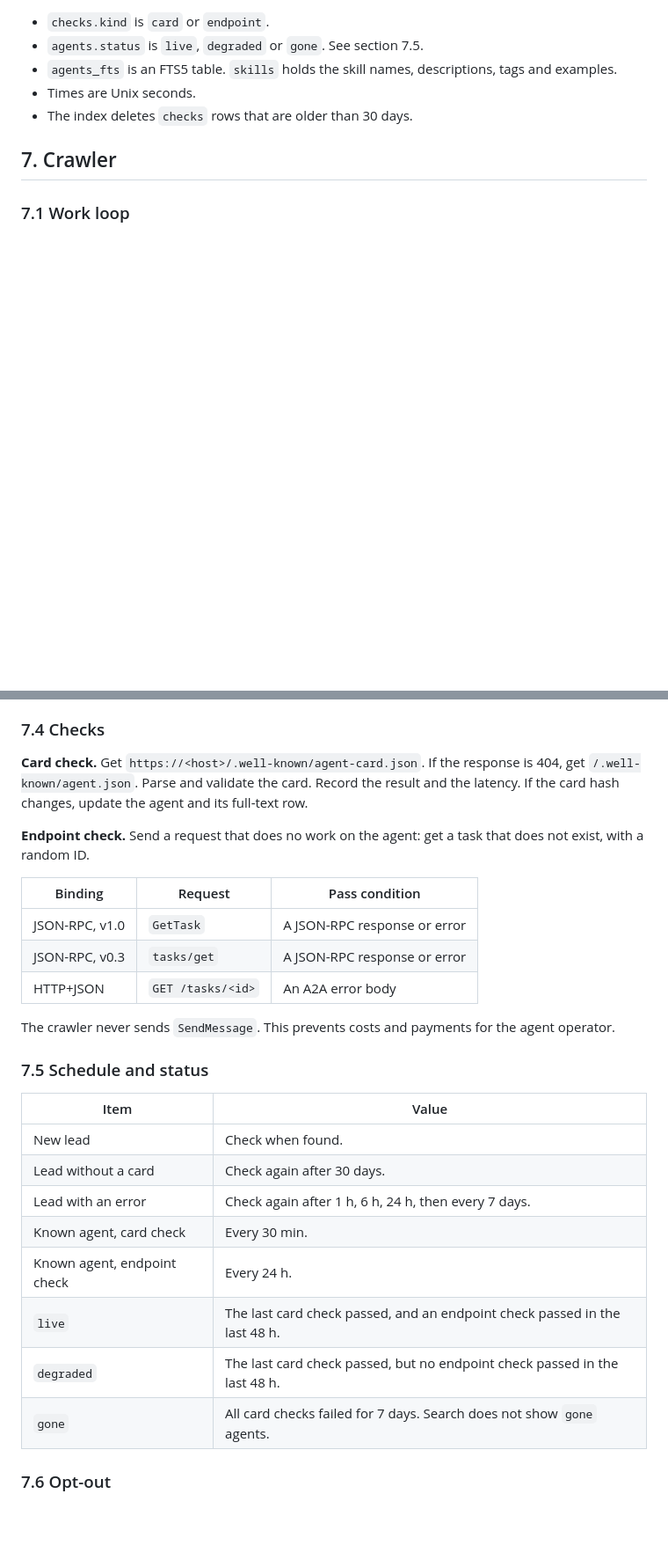
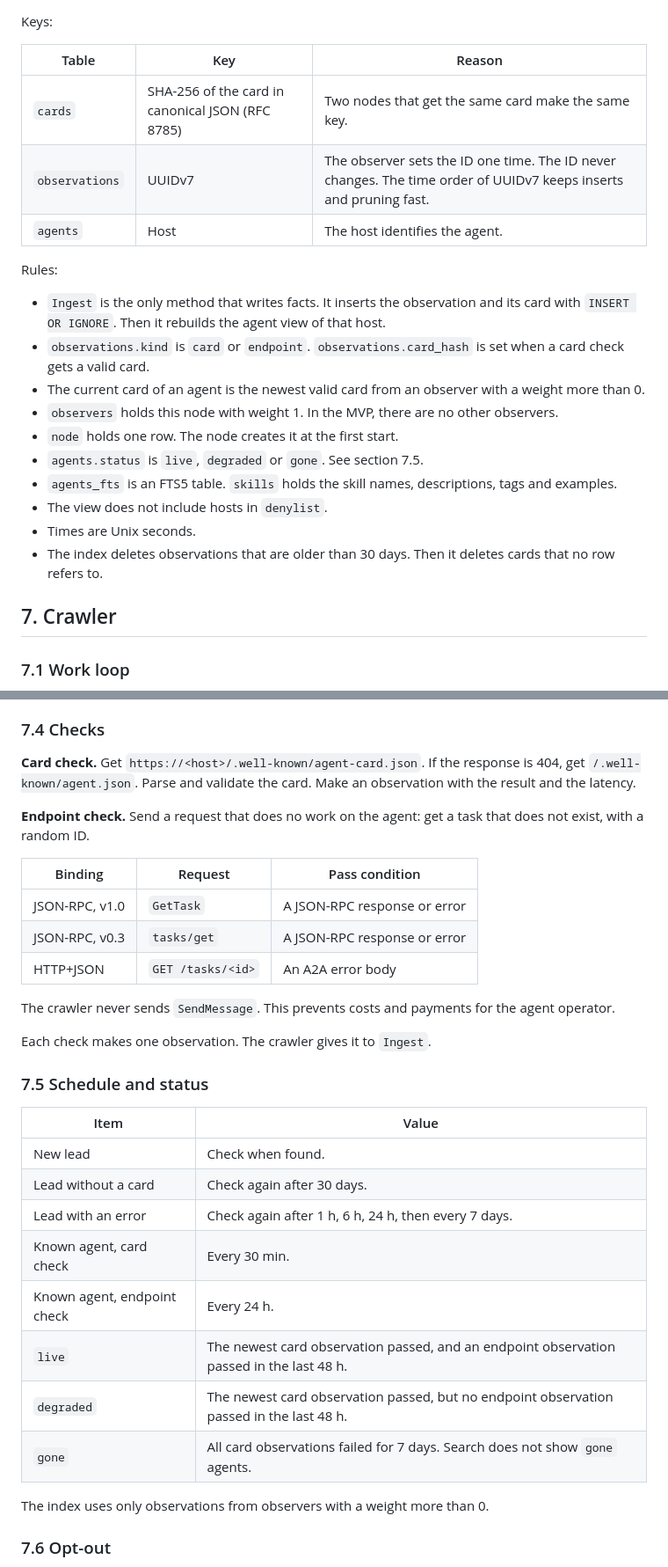
Before and after one commit to sbOogway/openagentindex, a Markdown page: spec.md, 2 parts joined by grey strips. Shown at 88% size. Drawn GitHub-style; blank space fills up the shorter version.

````diff
--- a/spec.md
+++ b/spec.md
@@ -281,10 +310,25 @@ erDiagram
 ```
 
-- `checks.kind` is `card` or `endpoint`.
+Keys:
+
+| Table | Key | Reason |
+|---|---|---|
+| `cards` | SHA-256 of the card in canonical JSON (RFC 8785) | Two nodes that get the same card make the same key. |
+| `observations` | UUIDv7 | The observer sets the ID one time. The ID never changes. The time order of UUIDv7 keeps inserts and pruning fast. |
+| `agents` | Host | The host identifies the agent. |
+
+Rules:
+
+- `Ingest` is the only method that writes facts. It inserts the observation and its card with `INSERT OR IGNORE`. Then it rebuilds the agent view of that host.
+- `observations.kind` is `card` or `endpoint`. `observations.card_hash` is set when a card check gets a valid card.
+- The current card of an agent is the newest valid card from an observer with a weight more than 0.
+- `observers` holds this node with weight 1. In the MVP, there are no other observers.
+- `node` holds one row. The node creates it at the first start.
 - `agents.status` is `live`, `degraded` or `gone`. See section 7.5.
 - `agents_fts` is an FTS5 table. `skills` holds the skill names, descriptions, tags and examples.
+- The view does not include hosts in `denylist`.
 - Times are Unix seconds.
-- The index deletes `checks` rows that are older than 30 days.
+- The index deletes observations that are older than 30 days. Then it deletes cards that no row refers to.
 
 ## 7. Crawler
 
@@ -328,7 +373,7 @@ The crawler uses a lead source only for hosts. It does not copy other data from
 
 ### 7.4 Checks
 
-**Card check.** Get `https://<host>/.well-known/agent-card.json`. If the response is 404, get `/.well-known/agent.json`. Parse and validate the card. Record the result and the latency. If the card hash changes, update the agent and its full-text row.
+**Card check.** Get `https://<host>/.well-known/agent-card.json`. If the response is 404, get `/.well-known/agent.json`. Parse and validate the card. Make an observation with the result and the latency.
 
 **Endpoint check.** Send a request that does no work on the agent: get a task that does not exist, with a random ID.
 
@@ -340,6 +385,8 @@ The crawler uses a lead source only for hosts. It does not copy other data from
 
 The crawler never sends `SendMessage`. This prevents costs and payments for the agent operator.
 
+Each check makes one observation. The crawler gives it to `Ingest`.
+
 ### 7.5 Schedule and status
 
 | Item | Value |
@@ -349,9 +396,11 @@ The crawler never sends `SendMessage`. This prevents costs and payments for the
 | Lead with an error | Check again after 1 h, 6 h, 24 h, then every 7 days. |
 | Known agent, card check | Every 30 min. |
 | Known agent, endpoint check | Every 24 h. |
-| `live` | The last card check passed, and an endpoint check passed in the last 48 h. |
-| `degraded` | The last card check passed, but no endpoint check passed in the last 48 h. |
-| `gone` | All card checks failed for 7 days. Search does not show `gone` agents. |
+| `live` | The newest card observation passed, and an endpoint observation passed in the last 48 h. |
+| `degraded` | The newest card observation passed, but no endpoint observation passed in the last 48 h. |
+| `gone` | All card observations failed for 7 days. Search does not show `gone` agents. |
+
+The index uses only observations from observers with a weight more than 0.
 
 ### 7.6 Opt-out
 
````
Also changed, not shown: other parts of spec.md (+70 -36 lines).
